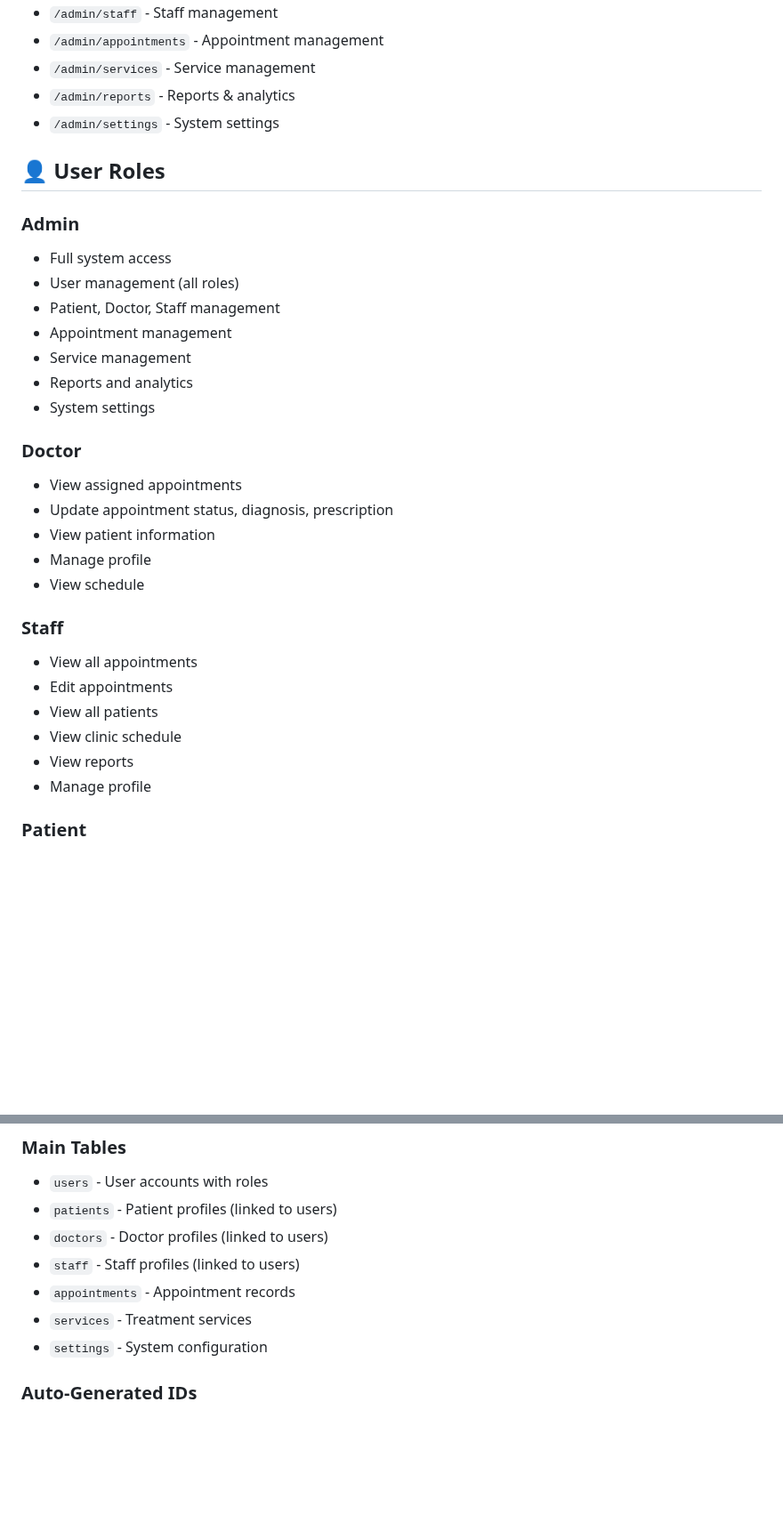
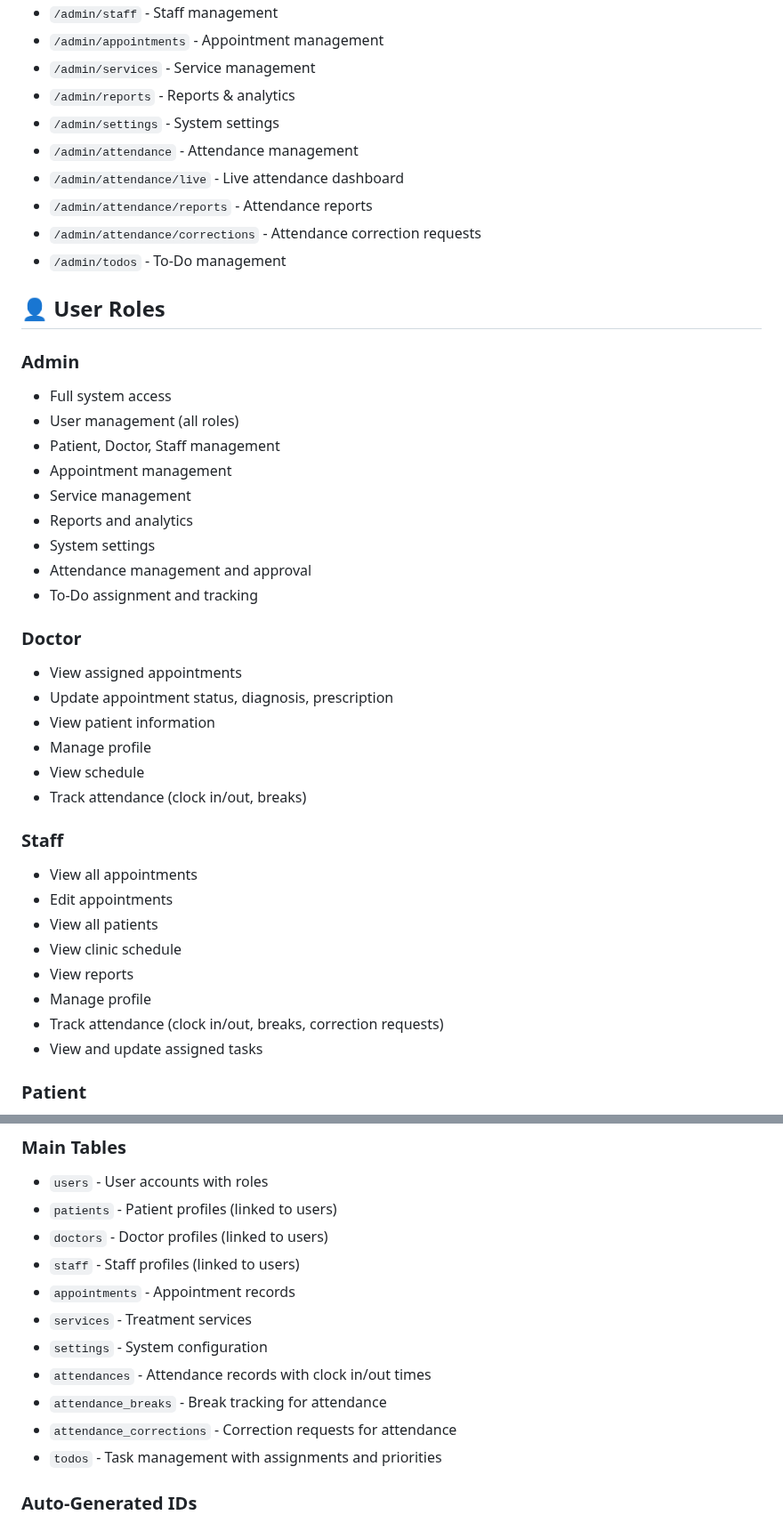
Before and after one commit to mralif93/clinic-management-system, a Markdown page: README.md, 2 parts joined by grey strips. Shown at 89% size. Drawn GitHub-style; blank space fills up the shorter version.

Commit message:
feat: Add attendance and to-do management features, routes, and database tables across all user roles.

```diff
--- a/README.md
+++ b/README.md
@@ -191,6 +199,11 @@ After seeding, you can login with these credentials:
 - `/admin/services` - Service management
 - `/admin/reports` - Reports & analytics
 - `/admin/settings` - System settings
+- `/admin/attendance` - Attendance management
+- `/admin/attendance/live` - Live attendance dashboard
+- `/admin/attendance/reports` - Attendance reports
+- `/admin/attendance/corrections` - Attendance correction requests
+- `/admin/todos` - To-Do management
 
 ## 👤 User Roles
 
@@ -202,6 +215,8 @@ After seeding, you can login with these credentials:
 - Service management
 - Reports and analytics
 - System settings
+- Attendance management and approval
+- To-Do assignment and tracking
 
 ### Doctor
 - View assigned appointments
@@ -209,6 +224,7 @@ After seeding, you can login with these credentials:
 - View patient information
 - Manage profile
 - View schedule
+- Track attendance (clock in/out, breaks)
 
 ### Staff
 - View all appointments
@@ -217,6 +233,8 @@ After seeding, you can login with these credentials:
 - View clinic schedule
 - View reports
 - Manage profile
+- Track attendance (clock in/out, breaks, correction requests)
+- View and update assigned tasks
 
 ### Patient
 - View personal dashboard
@@ -242,6 +260,10 @@ After seeding, you can login with these credentials:
 - `appointments` - Appointment records
 - `services` - Treatment services
 - `settings` - System configuration
+- `attendances` - Attendance records with clock in/out times
+- `attendance_breaks` - Break tracking for attendance
+- `attendance_corrections` - Correction requests for attendance
+- `todos` - Task management with assignments and priorities
 
 ### Auto-Generated IDs
 - **Patients:** PAT-000001, PAT-000002, etc.
```
Also changed, not shown: other parts of README.md (+8 -0 lines).
